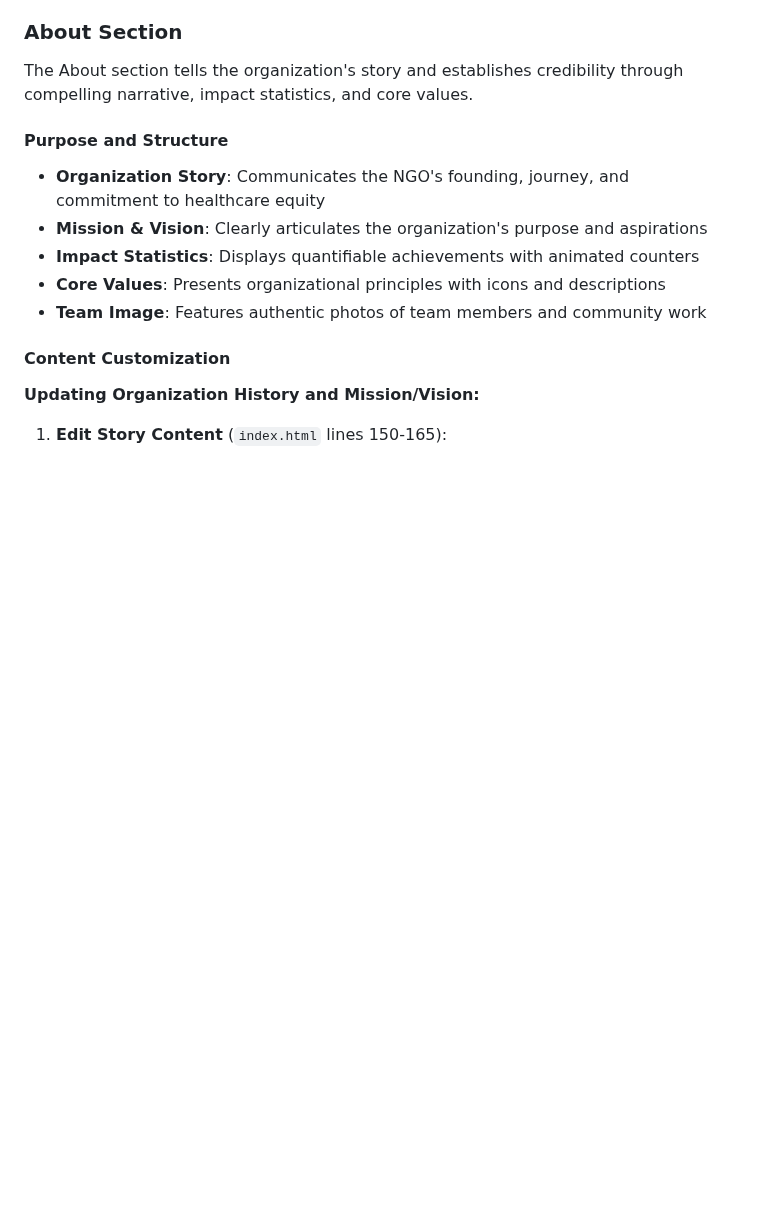
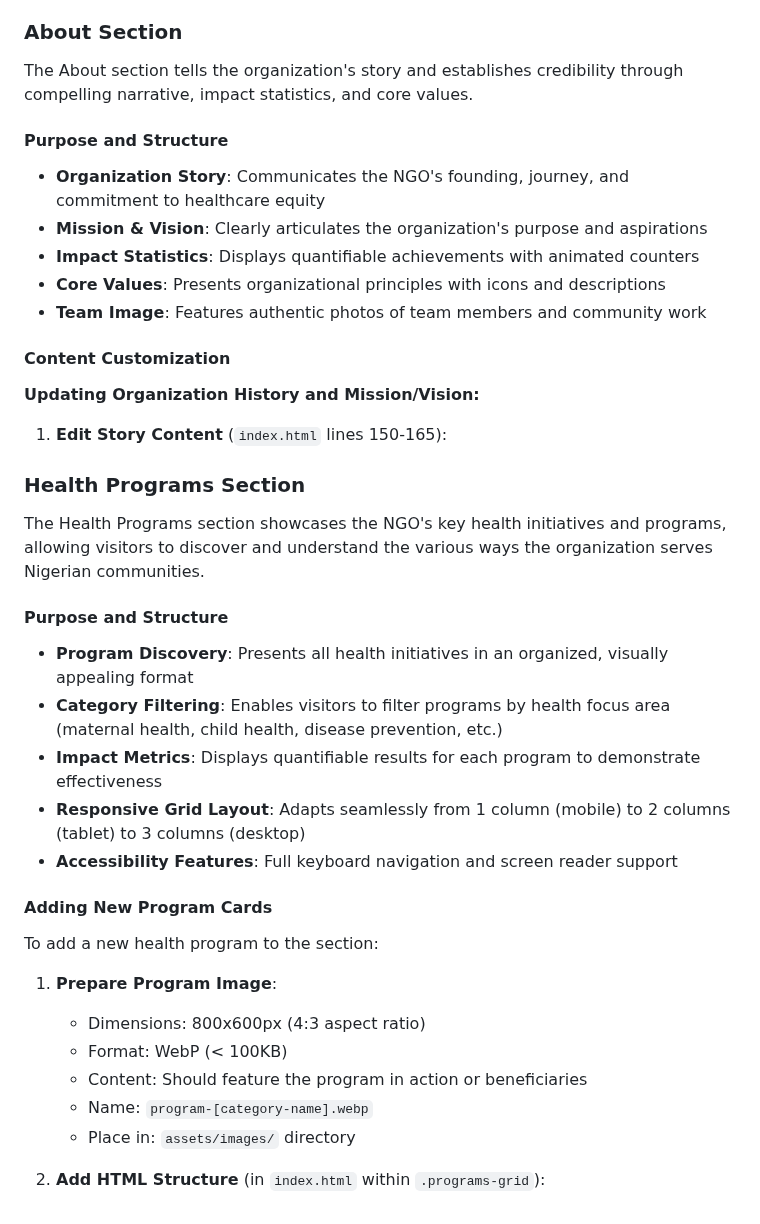
Before and after one commit to Sheyswaggz/proj_c0e-ngo-health-landing-page---nigeria, a Markdown page: README.md, the part around the change. GitHub-like rendering; blank space fills up the shorter version.

Commit message:
Update README.md for task: Build Health Programs Section with Initiative Cards

```diff
--- a/README.md
+++ b/README.md
@@ -71,3 +71,28 @@ The About section tells the organization's story and establishes credibility thr
 **Updating Organization History and Mission/Vision:**
 
 1. **Edit Story Content** (`index.html` lines 150-165):
+
+### Health Programs Section
+
+The Health Programs section showcases the NGO's key health initiatives and programs, allowing visitors to discover and understand the various ways the organization serves Nigerian communities.
+
+#### Purpose and Structure
+
+- **Program Discovery**: Presents all health initiatives in an organized, visually appealing format
+- **Category Filtering**: Enables visitors to filter programs by health focus area (maternal health, child health, disease prevention, etc.)
+- **Impact Metrics**: Displays quantifiable results for each program to demonstrate effectiveness
+- **Responsive Grid Layout**: Adapts seamlessly from 1 column (mobile) to 2 columns (tablet) to 3 columns (desktop)
+- **Accessibility Features**: Full keyboard navigation and screen reader support
+
+#### Adding New Program Cards
+
+To add a new health program to the section:
+
+1. **Prepare Program Image**:
+   - Dimensions: 800x600px (4:3 aspect ratio)
+   - Format: WebP (< 100KB)
+   - Content: Should feature the program in action or beneficiaries
+   - Name: `program-[category-name].webp`
+   - Place in: `assets/images/` directory
+
+2. **Add HTML Structure** (in `index.html` within `.programs-grid`):
```
